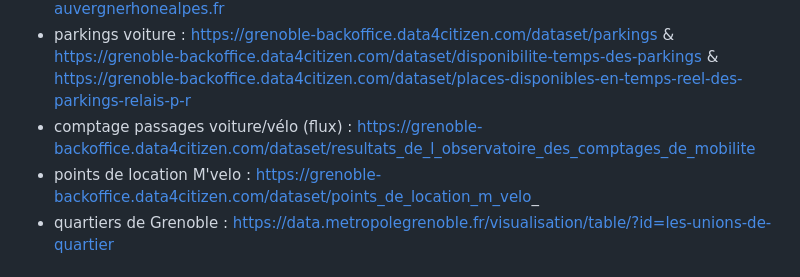
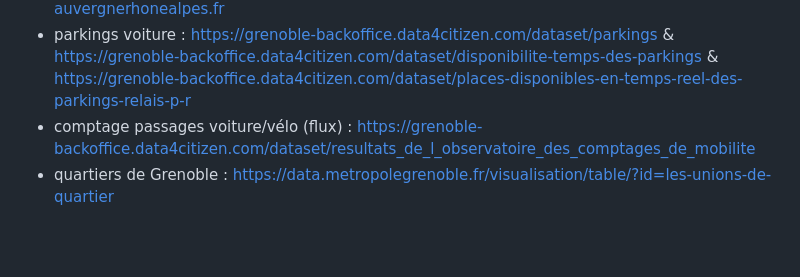
Before and after one commit to YassineOUAHMANE/WebApp_GrenobleAIR, a Markdown page: Proposition_Lisa.md, the part around the change. Rendered like a GitHub page; blank space fills up the shorter version.

```diff
--- a/Proposition_Lisa.md
+++ b/Proposition_Lisa.md
@@ -32,7 +32,6 @@ Slide pour voir l'évolution de ces différents critères dans le Temps
 - qualité de l'air (indice ATMO) : https://aqicn.org/city/france/rhonealpes/isere/grenoble-les-frenes/ & https://www.data.gouv.fr/datasets/indice-atmo ou https://www.atmo-auvergnerhonealpes.fr
 - parkings voiture : https://grenoble-backoffice.data4citizen.com/dataset/parkings & https://grenoble-backoffice.data4citizen.com/dataset/disponibilite-temps-des-parkings & https://grenoble-backoffice.data4citizen.com/dataset/places-disponibles-en-temps-reel-des-parkings-relais-p-r
 - comptage passages voiture/vélo (flux) : https://grenoble-backoffice.data4citizen.com/dataset/resultats_de_l_observatoire_des_comptages_de_mobilite
-- points de location M'velo : https://grenoble-backoffice.data4citizen.com/dataset/points_de_location_m_velo_
 - quartiers de Grenoble : https://data.metropolegrenoble.fr/visualisation/table/?id=les-unions-de-quartier
 
 
```
